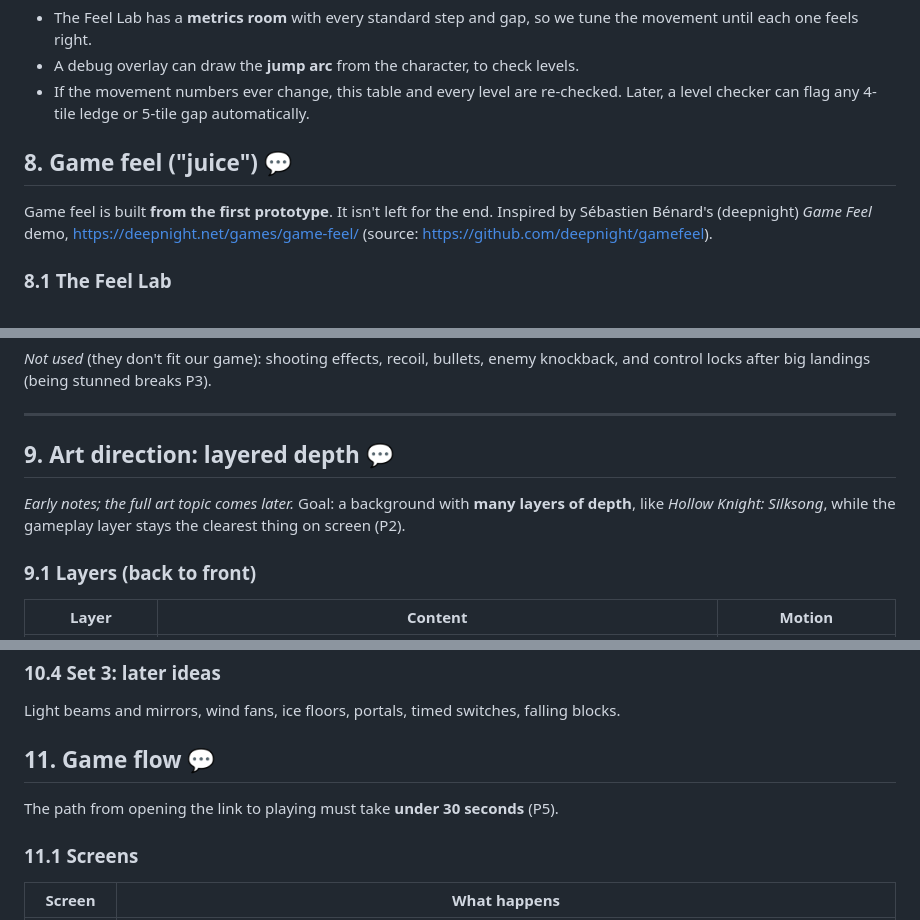
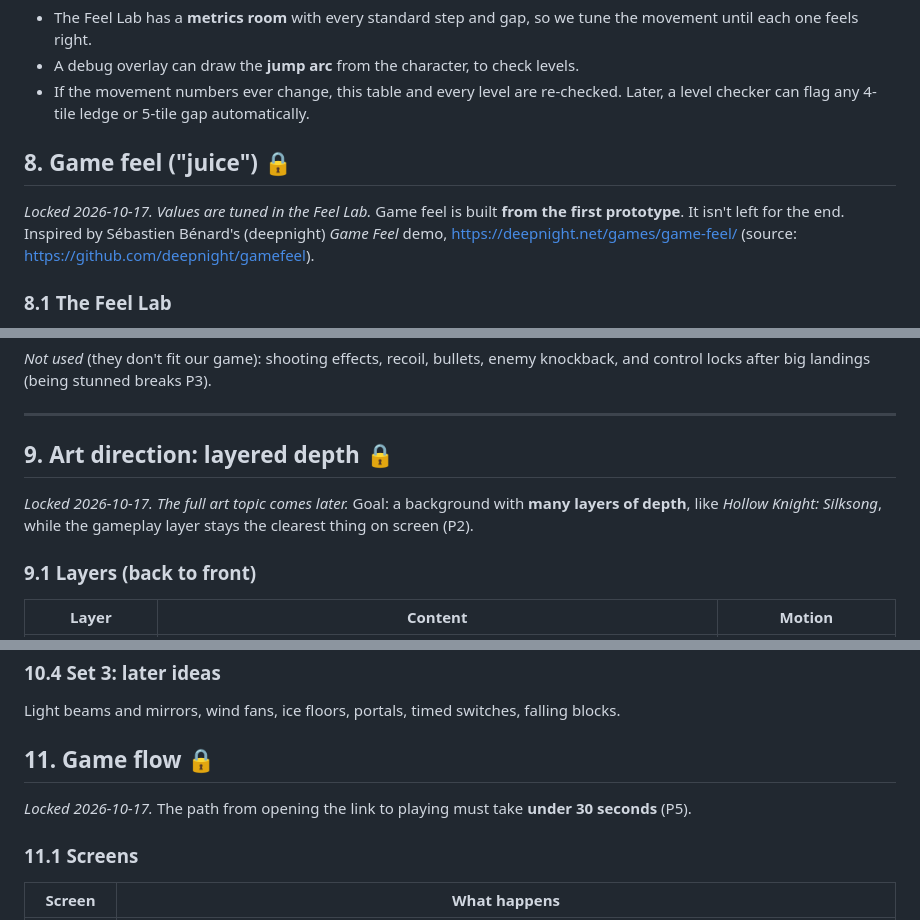
Before and after one commit to mohammad-ayeshh/hot-boy-cool-girl, a Markdown page: docs/GAME_DESIGN.md, 3 parts joined by grey strips. GitHub-like rendering.

```diff
--- a/docs/GAME_DESIGN.md
+++ b/docs/GAME_DESIGN.md
@@ -217,7 +217,8 @@ How we keep it true:
 - A debug overlay can draw the **jump arc** from the character, to check levels.
 - If the movement numbers ever change, this table and every level are re-checked. Later, a level checker can flag any 4-tile ledge or 5-tile gap automatically.
 
-## 8. Game feel ("juice") 💬
+## 8. Game feel ("juice") 🔒
+*Locked 2026-10-17. Values are tuned in the Feel Lab.*
 Game feel is built **from the first prototype**. It isn't left for the end. Inspired by Sébastien Bénard's (deepnight) *Game Feel* demo, https://deepnight.net/games/game-feel/ (source: https://github.com/deepnight/gamefeel).
 
 ### 8.1 The Feel Lab
@@ -265,8 +266,9 @@ Like that demo, the first thing we build is a **Feel Lab**: one test room with b
 
 ---
 
-## 9. Art direction: layered depth 💬
-*Early notes; the full art topic comes later.* Goal: a background with **many layers of depth**, like *Hollow Knight: Silksong*, while the gameplay layer stays the clearest thing on screen (P2).
+## 9. Art direction: layered depth 🔒
+*Locked 2026-10-17.*
+*The full art topic comes later.* Goal: a background with **many layers of depth**, like *Hollow Knight: Silksong*, while the gameplay layer stays the clearest thing on screen (P2).
 
 ### 9.1 Layers (back to front)
 | Layer | Content | Motion |
@@ -319,7 +321,8 @@ Every button or lever and the thing it controls show the **same gold rune symbol
 ### 10.4 Set 3: later ideas
 Light beams and mirrors, wind fans, ice floors, portals, timed switches, falling blocks.
 
-## 11. Game flow 💬
+## 11. Game flow 🔒
+*Locked 2026-10-17.*
 The path from opening the link to playing must take **under 30 seconds** (P5).
 
 ### 11.1 Screens
```
Also changed, not shown: other parts of docs/GAME_DESIGN.md (+41 -6 lines).
